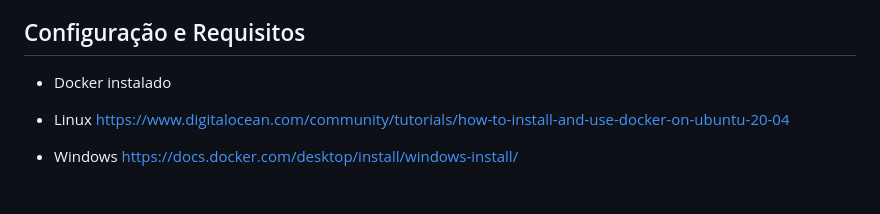
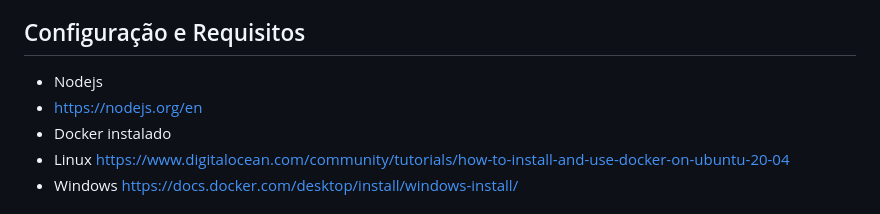
Before and after one commit to newtoncutrim/api-laravel-vuejs, a Markdown page: README.md, the part around the change. Drawn GitHub-style; blank space fills up the shorter version.

```diff
--- a/README.md
+++ b/README.md
@@ -62,9 +62,9 @@ O mesmo padrão de solicitações se aplica às rotas de usuário.
 A autenticação JWT (JSON Web Token) é usada para proteger as rotas da API. Para obter um token JWT, os usuários devem fazer uma solicitação POST para `/api/auth/login` com as credenciais (email e senha). Um token JWT será gerado e retornado na resposta. Esse token deve ser incluído nos cabeçalhos de autorização das solicitações subsequentes para acessar as rotas protegidas.
 
 ## Configuração e Requisitos
-
+- Nodejs
+- https://nodejs.org/en
 - Docker instalado
-
 - Linux https://www.digitalocean.com/community/tutorials/how-to-install-and-use-docker-on-ubuntu-20-04
 - Windows https://docs.docker.com/desktop/install/windows-install/
 
```
